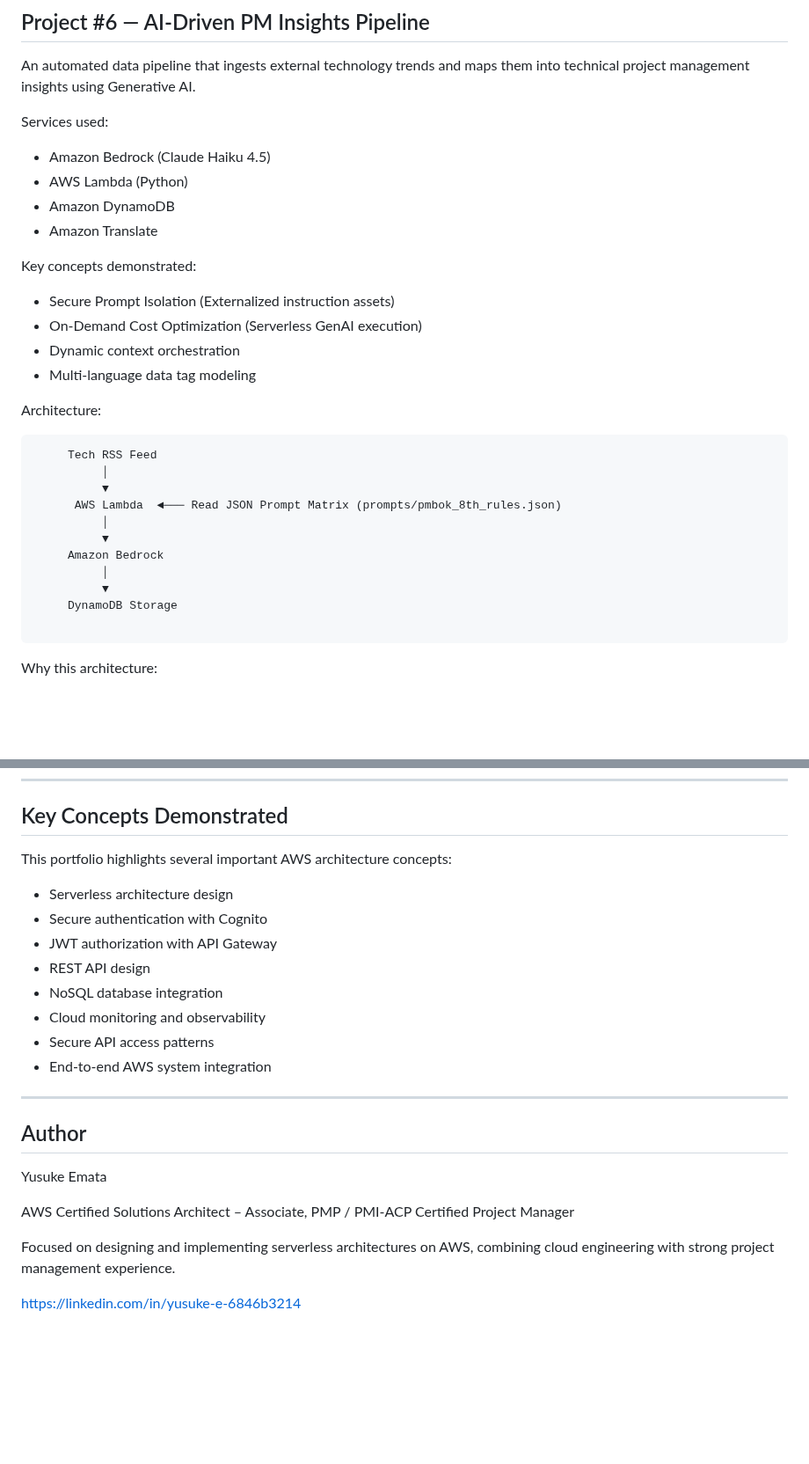
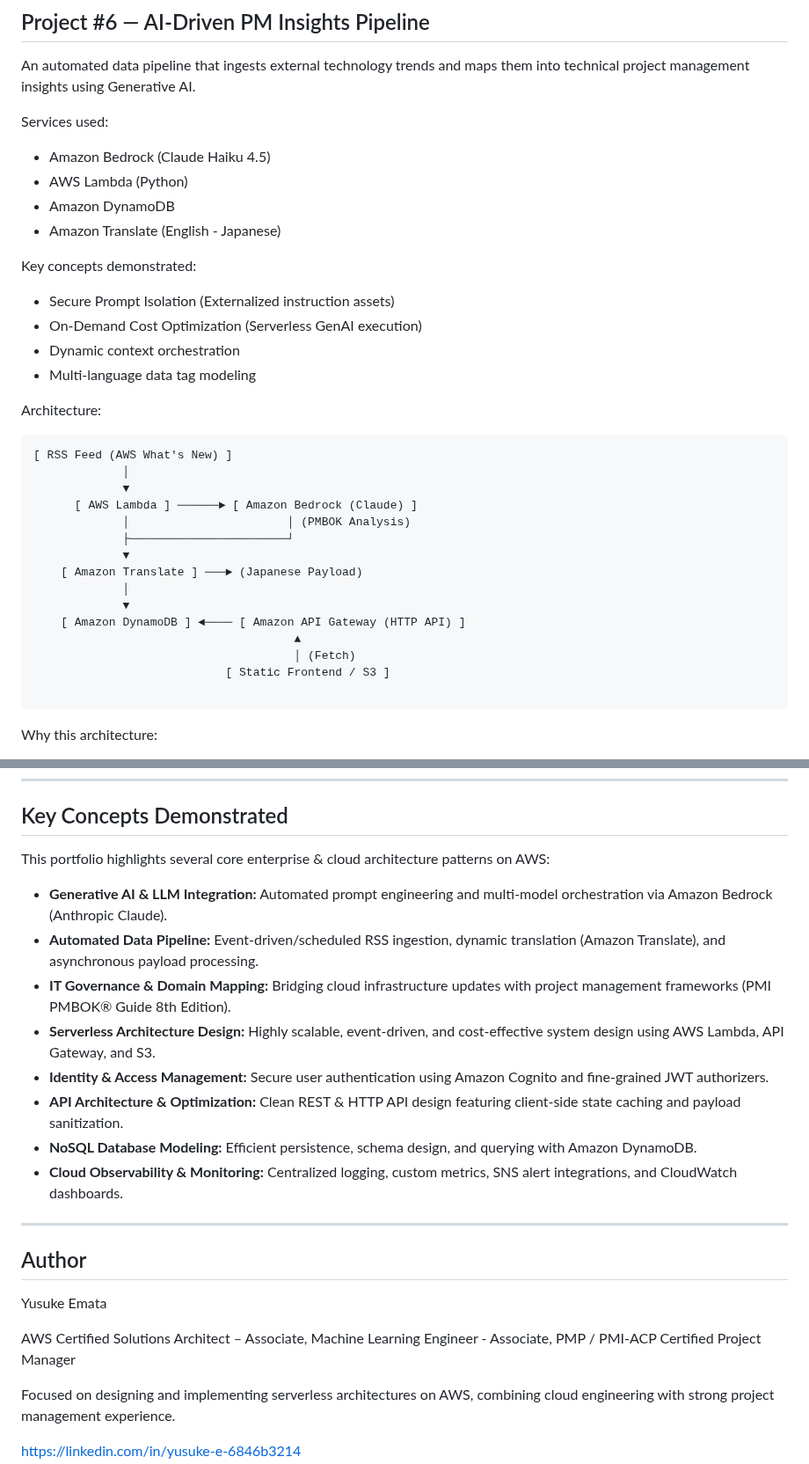
Before and after one commit to yusukeemata/cloud-portfolio, a Markdown page: README.md, 2 parts joined by grey strips. Shown at 88% size. Drawn GitHub-style; blank space fills up the shorter version.

````diff
--- a/README.md
+++ b/README.md
@@ -370,7 +374,7 @@ Services used:
 * Amazon Bedrock (Claude Haiku 4.5)
 * AWS Lambda (Python)
 * Amazon DynamoDB
-* Amazon Translate
+* Amazon Translate (English - Japanese)
 
 Key concepts demonstrated:
 
@@ -382,16 +386,20 @@ Key concepts demonstrated:
 Architecture:
 
 ```
-     Tech RSS Feed
-          │
-          ▼
-      AWS Lambda  ◄─── Read JSON Prompt Matrix (prompts/pmbok_8th_rules.json)
-          │
-          ▼
-     Amazon Bedrock
-          │
-          ▼
-     DynamoDB Storage
+[ RSS Feed (AWS What's New) ]
+             │
+             ▼
+      [ AWS Lambda ] ──────► [ Amazon Bedrock (Claude) ]
+             │                       │ (PMBOK Analysis)
+             ├───────────────────────┘
+             ▼
+    [ Amazon Translate ] ───► (Japanese Payload)
+             │
+             ▼
+    [ Amazon DynamoDB ] ◄──── [ Amazon API Gateway (HTTP API) ]
+                                      ▲
+                                      │ (Fetch)
+                            [ Static Frontend / S3 ]
 
 ```
 
@@ -427,16 +435,16 @@ Languages / Tools
 
 ## Key Concepts Demonstrated
 
-This portfolio highlights several important AWS architecture concepts:
+This portfolio highlights several core enterprise & cloud architecture patterns on AWS:
 
-* Serverless architecture design
-* Secure authentication with Cognito
-* JWT authorization with API Gateway
-* REST API design
-* NoSQL database integration
-* Cloud monitoring and observability
-* Secure API access patterns
-* End-to-end AWS system integration
+* **Generative AI & LLM Integration:** Automated prompt engineering and multi-model orchestration via Amazon Bedrock (Anthropic Claude).
+* **Automated Data Pipeline:** Event-driven/scheduled RSS ingestion, dynamic translation (Amazon Translate), and asynchronous payload processing.
+* **IT Governance & Domain Mapping:** Bridging cloud infrastructure updates with project management frameworks (PMI PMBOK® Guide 8th Edition).
+* **Serverless Architecture Design:** Highly scalable, event-driven, and cost-effective system design using AWS Lambda, API Gateway, and S3.
+* **Identity & Access Management:** Secure user authentication using Amazon Cognito and fine-grained JWT authorizers.
+* **API Architecture & Optimization:** Clean REST & HTTP API design featuring client-side state caching and payload sanitization.
+* **NoSQL Database Modeling:** Efficient persistence, schema design, and querying with Amazon DynamoDB.
+* **Cloud Observability & Monitoring:** Centralized logging, custom metrics, SNS alert integrations, and CloudWatch dashboards.
 
 ---
 
@@ -444,7 +452,7 @@ This portfolio highlights several important AWS architecture concepts:
 
 Yusuke Emata
 
-AWS Certified Solutions Architect – Associate,
+AWS Certified Solutions Architect – Associate, Machine Learning Engineer - Associate,
 PMP / PMI-ACP Certified Project Manager
 
 Focused on designing and implementing serverless architectures on AWS, combining cloud engineering with strong project management experience.
````
Also changed, not shown: other parts of README.md (+8 -4 lines).
